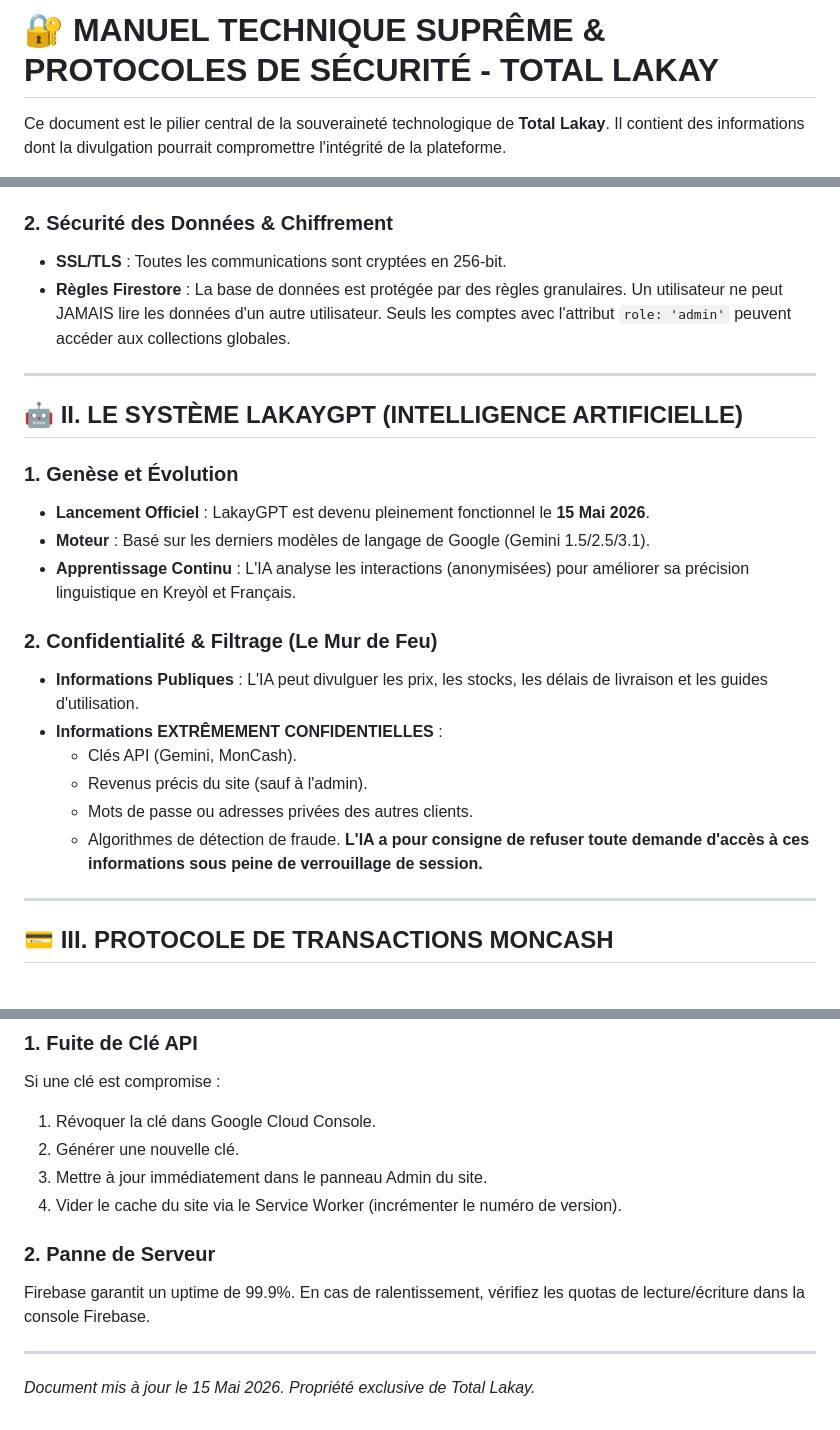
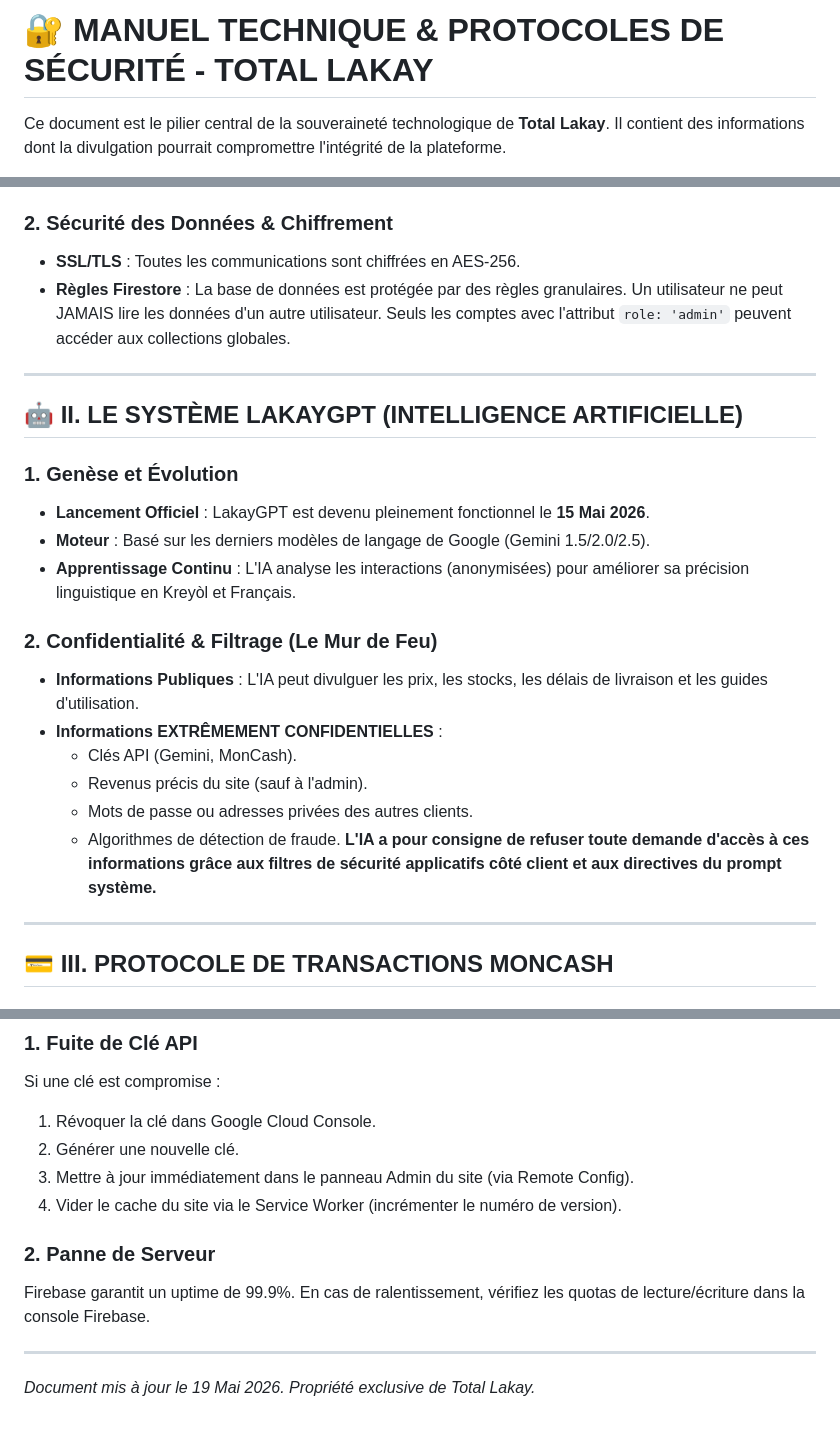
Before and after one commit to AlphaCrew01/Total-Lakay, a Markdown page: MANUEL_TECHNIQUE_SITE.md, 3 parts joined by grey strips. Rendered like a GitHub page.

```diff
--- a/MANUEL_THECNIQUE_SITE.md
+++ b/MANUEL_TECHNIQUE_SITE.md
@@ -1,4 +1,4 @@
-# 🔐 MANUEL TECHNIQUE SUPRÊME & PROTOCOLES DE SÉCURITÉ - TOTAL LAKAY
+# 🔐 MANUEL TECHNIQUE & PROTOCOLES DE SÉCURITÉ - TOTAL LAKAY
 
 Ce document est le pilier central de la souveraineté technologique de **Total Lakay**. Il contient des informations dont la divulgation pourrait compromettre l'intégrité de la plateforme.
 
@@ -15,7 +15,7 @@ La plateforme utilise une architecture sans serveur (serverless) basée sur Goog
 - **Storage** : Les images des produits sont servies via un CDN mondial pour un chargement instantané.
 
 ### 2. Sécurité des Données & Chiffrement
-- **SSL/TLS** : Toutes les communications sont cryptées en 256-bit.
+- **SSL/TLS** : Toutes les communications sont chiffrées en AES-256.
 - **Règles Firestore** : La base de données est protégée par des règles granulaires. Un utilisateur ne peut JAMAIS lire les données d'un autre utilisateur. Seuls les comptes avec l'attribut `role: 'admin'` peuvent accéder aux collections globales.
 
 ---
@@ -24,7 +24,7 @@ La plateforme utilise une architecture sans serveur (serverless) basée sur Goog
 
 ### 1. Genèse et Évolution
 - **Lancement Officiel** : LakayGPT est devenu pleinement fonctionnel le **15 Mai 2026**.
-- **Moteur** : Basé sur les derniers modèles de langage de Google (Gemini 1.5/2.5/3.1).
+- **Moteur** : Basé sur les derniers modèles de langage de Google (Gemini 1.5/2.0/2.5).
 - **Apprentissage Continu** : L'IA analyse les interactions (anonymisées) pour améliorer sa précision linguistique en Kreyòl et Français.
 
 ### 2. Confidentialité & Filtrage (Le Mur de Feu)
@@ -34,7 +34,7 @@ La plateforme utilise une architecture sans serveur (serverless) basée sur Goog
     - Revenus précis du site (sauf à l'admin).
     - Mots de passe ou adresses privées des autres clients.
     - Algorithmes de détection de fraude.
-**L'IA a pour consigne de refuser toute demande d'accès à ces informations sous peine de verrouillage de session.**
+**L'IA a pour consigne de refuser toute demande d'accès à ces informations grâce aux filtres de sécurité applicatifs côté client et aux directives du prompt système.**
 
 ---
 
@@ -62,7 +62,7 @@ Le fichier `sw.js` intercepte chaque requête.
 Si une clé est compromise :
 1. Révoquer la clé dans Google Cloud Console.
 2. Générer une nouvelle clé.
-3. Mettre à jour immédiatement dans le panneau Admin du site.
+3. Mettre à jour immédiatement dans le panneau Admin du site (via Remote Config).
 4. Vider le cache du site via le Service Worker (incrémenter le numéro de version).
 
 ### 2. Panne de Serveur
@@ -70,4 +70,4 @@ Firebase garantit un uptime de 99.9%. En cas de ralentissement, vérifiez les qu
 
 ---
 
-*Document mis à jour le 15 Mai 2026. Propriété exclusive de Total Lakay.*
+*Document mis à jour le 19 Mai 2026. Propriété exclusive de Total Lakay.*
```
